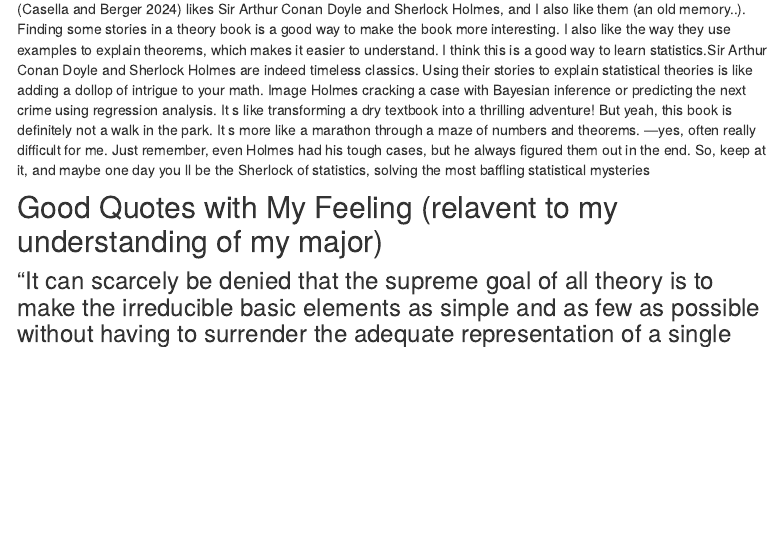
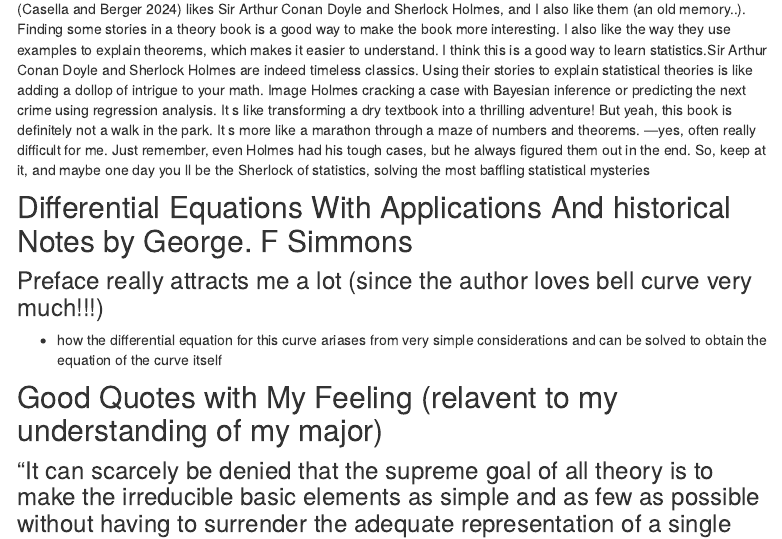
Before and after one commit to yuuuulu/yuuuulu.github.io, an R Markdown document (teaching.Rmd): the page in a window 1100 px wide, from 1760 px down. Rendered offline with R 4.5, knitr and Pandoc, with nearby package versions; menus at the side of the page are left out.

Commit message:
Differential Equations With Applications And historical Notes by George. F Simmons

```diff
--- a/teaching.Rmd
+++ b/teaching.Rmd
@@ -86,6 +86,16 @@ Nov.1st
 
 [@casella2024] likes Sir Arthur Conan Doyle and Sherlock Holmes, and I also like them (an old memory..). Finding some stories in a theory book is a good way to make the book more interesting. I also like the way they use examples to explain theorems, which makes it easier to understand. I think this is a good way to learn statistics.Sir Arthur Conan Doyle and Sherlock Holmes are indeed timeless classics.    Using their stories to explain statistical theories is like adding a dollop of intrigue to your math.    Image Holmes cracking a case with Bayesian inference or predicting the next crime using regression analysis.    It s like transforming a dry textbook into a thrilling adventure!    But yeah, this book is definitely not a walk in the park.  It s more like a marathon through a maze of numbers and theorems. —yes, often really difficult for me. Just remember, even Holmes had his tough cases, but he always figured them out in the end.    So, keep at it, and maybe one day you ll be the Sherlock of statistics, solving the most baffling statistical mysteries
 
+
+
+## Differential Equations With Applications And historical Notes by George. F Simmons
+
+
+### Preface really attracts me a lot (since the author loves bell curve very much!!!)
+
+- how the differential equation for this curve ariases from very simple considerations and can be solved to obtain the equation of the curve itself
+
+
 ## Good Quotes with My Feeling (relavent to my understanding of my major)
 
 ### "It can scarcely be denied that the supreme goal of all theory is to make the irreducible basic elements as simple and as few as possible without having to surrender the adequate representation of a single datum of experience."
```
Also changed, not shown: 1 other file.
